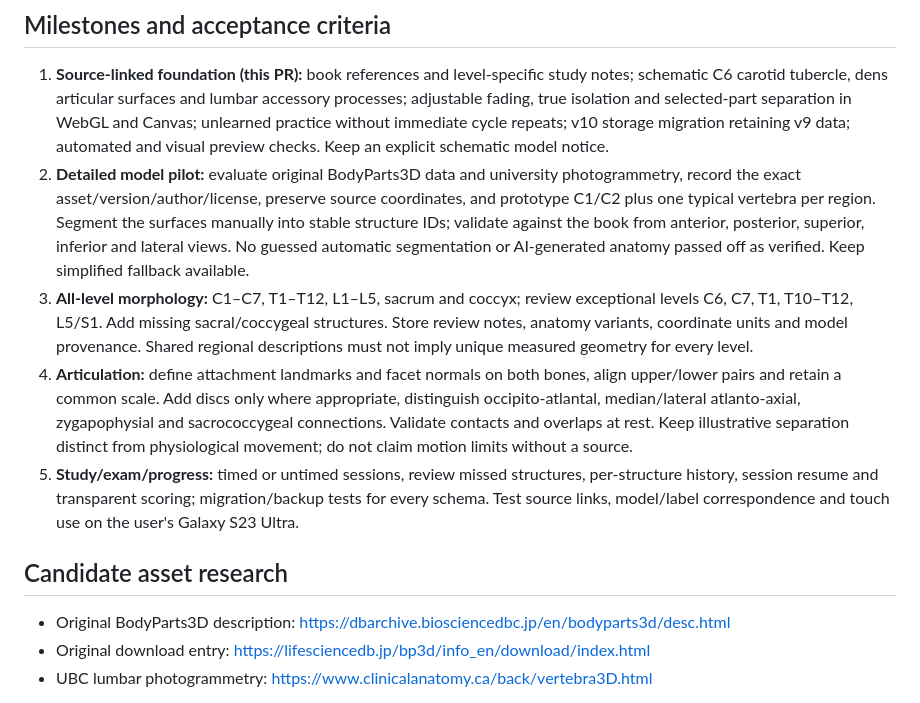
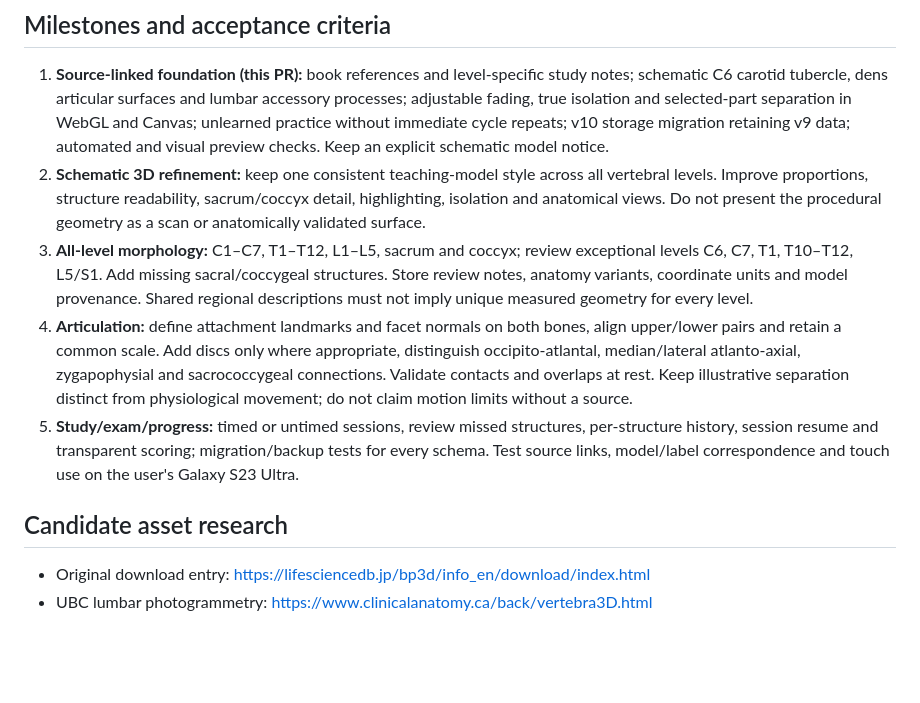
Before and after one commit to mirvelX/Anatomy3D, a Markdown page: docs/v10-plan.md, the part around the change. Rendered like a GitHub page; blank space fills up the shorter version.

Commit message:
docs: replace BodyParts pilot plan with schematic refinement

```diff
--- a/docs/v10-plan.md
+++ b/docs/v10-plan.md
@@ -22,14 +22,13 @@ The downloaded scan has a one-page offset: printed page 29 is PDF page 30. Inspe
 ## Milestones and acceptance criteria
 
 1. **Source-linked foundation (this PR):** book references and level-specific study notes; schematic C6 carotid tubercle, dens articular surfaces and lumbar accessory processes; adjustable fading, true isolation and selected-part separation in WebGL and Canvas; unlearned practice without immediate cycle repeats; v10 storage migration retaining v9 data; automated and visual preview checks. Keep an explicit schematic model notice.
-2. **Detailed model pilot:** evaluate original BodyParts3D data and university photogrammetry, record the exact asset/version/author/license, preserve source coordinates, and prototype C1/C2 plus one typical vertebra per region. Segment the surfaces manually into stable structure IDs; validate against the book from anterior, posterior, superior, inferior and lateral views. No guessed automatic segmentation or AI-generated anatomy passed off as verified. Keep simplified fallback available.
+2. **Schematic 3D refinement:** keep one consistent teaching-model style across all vertebral levels. Improve proportions, structure readability, sacrum/coccyx detail, highlighting, isolation and anatomical views. Do not present the procedural geometry as a scan or anatomically validated surface.
 3. **All-level morphology:** C1–C7, T1–T12, L1–L5, sacrum and coccyx; review exceptional levels C6, C7, T1, T10–T12, L5/S1. Add missing sacral/coccygeal structures. Store review notes, anatomy variants, coordinate units and model provenance. Shared regional descriptions must not imply unique measured geometry for every level.
 4. **Articulation:** define attachment landmarks and facet normals on both bones, align upper/lower pairs and retain a common scale. Add discs only where appropriate, distinguish occipito-atlantal, median/lateral atlanto-axial, zygapophysial and sacrococcygeal connections. Validate contacts and overlaps at rest. Keep illustrative separation distinct from physiological movement; do not claim motion limits without a source.
 5. **Study/exam/progress:** timed or untimed sessions, review missed structures, per-structure history, session resume and transparent scoring; migration/backup tests for every schema. Test source links, model/label correspondence and touch use on the user's Galaxy S23 Ultra.
 
 ## Candidate asset research
 
-- Original BodyParts3D description: https://dbarchive.biosciencedbc.jp/en/bodyparts3d/desc.html
 - Original download entry: https://lifesciencedb.jp/bp3d/info_en/download/index.html
 - UBC lumbar photogrammetry: https://www.clinicalanatomy.ca/back/vertebra3D.html
 
```
